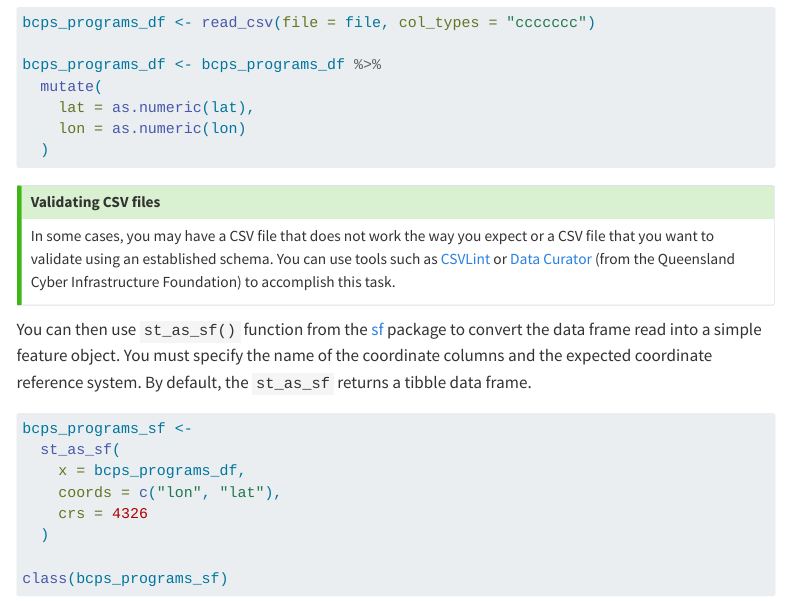
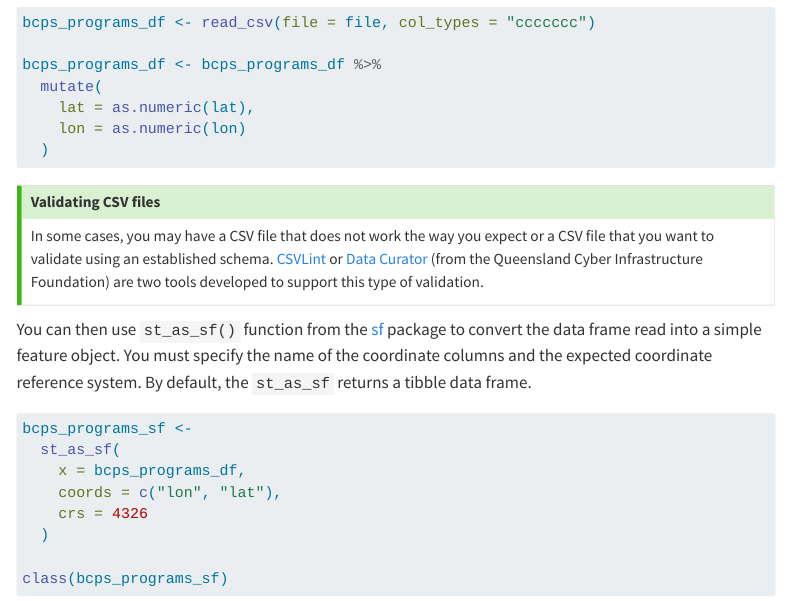
Before and after one commit to elipousson/bldgspatialdata, a Quarto document (examples/02_read-tabular-data-r.qmd): the page in a window 1100 px wide, from 1230 px down. Rendered offline with R 4.5, knitr and Pandoc in place of Quarto, with nearby package versions; some code elsewhere in the file could not run offline; menus at the side of the page are left out.

Commit message:
tweak example info re: CSV validation

```diff
--- a/examples/02_read-tabular-data-r.qmd
+++ b/examples/02_read-tabular-data-r.qmd
@@ -56,7 +56,7 @@ bcps_programs_df <- bcps_programs_df %>%
 ::: {.callout-tip collapse="false" appearance="default" icon="true"}
 ## Validating CSV files
 
-In some cases, you may have a CSV file that does not work the way you expect or a CSV file that you want to validate using an established schema. You can use tools such as [CSVLint](https://csvlint.io/) or [Data Curator](https://github.com/qcif/data-curator) (from the Queensland Cyber Infrastructure Foundation) to accomplish this task.
+In some cases, you may have a CSV file that does not work the way you expect or a CSV file that you want to validate using an established schema. [CSVLint](https://csvlint.io/) or [Data Curator](https://github.com/qcif/data-curator) (from the Queensland Cyber Infrastructure Foundation) are two tools developed to support this type of validation.
 :::
 
 You can then use `st_as_sf()` function from the [sf](https://r-spatial.github.io/sf/) package to convert the data frame read into a simple feature object. You must specify the name of the coordinate columns and the expected coordinate reference system. By default, the `st_as_sf` returns a tibble data frame.
```
